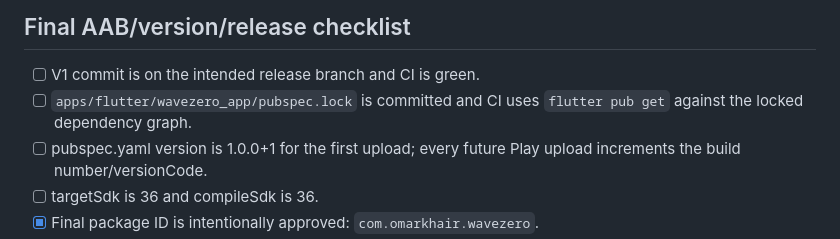
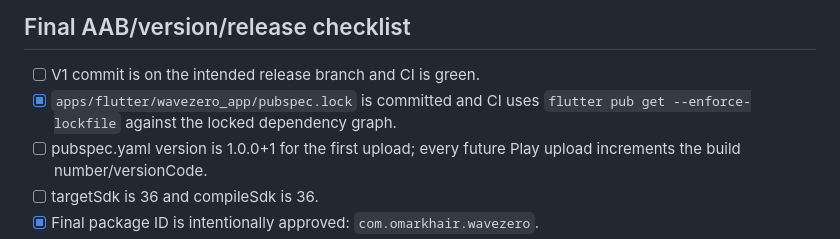
Before and after one commit to omarkhair70-droid/wavezero, a Markdown page: docs/V1_RELEASE_CHECKLIST.md, the part around the change. GitHub-like rendering.

Commit message:
Mark V1 dependency graph locked

```diff
--- a/docs/V1_RELEASE_CHECKLIST.md
+++ b/docs/V1_RELEASE_CHECKLIST.md
@@ -190,7 +190,7 @@ Cosmetic differences that do not break the approved Porcelain consumer product s
 ## Final AAB/version/release checklist
 
 - [ ] V1 commit is on the intended release branch and CI is green.
-- [ ] `apps/flutter/wavezero_app/pubspec.lock` is committed and CI uses `flutter pub get` against the locked dependency graph.
+- [x] `apps/flutter/wavezero_app/pubspec.lock` is committed and CI uses `flutter pub get --enforce-lockfile` against the locked dependency graph.
 - [ ] pubspec.yaml version is 1.0.0+1 for the first upload; every future Play upload increments the build number/versionCode.
 - [ ] targetSdk is 36 and compileSdk is 36.
 - [x] Final package ID is intentionally approved: `com.omarkhair.wavezero`.
```
